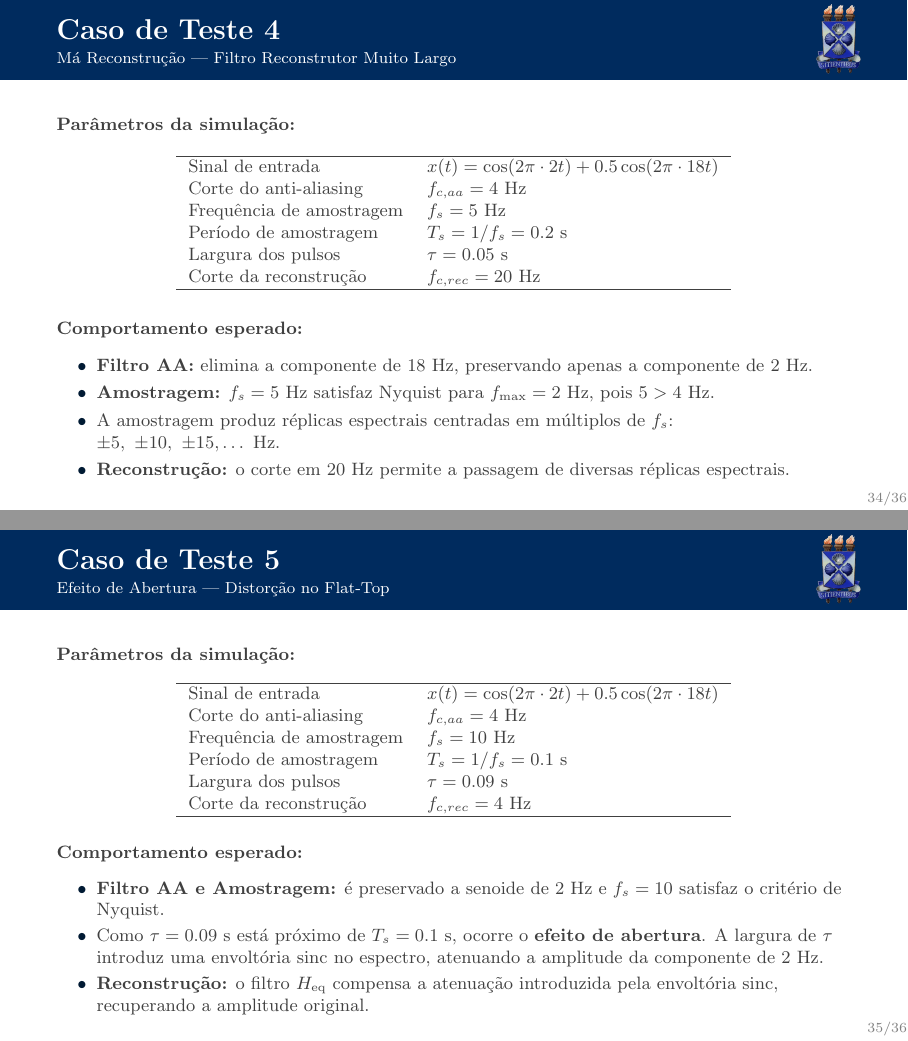
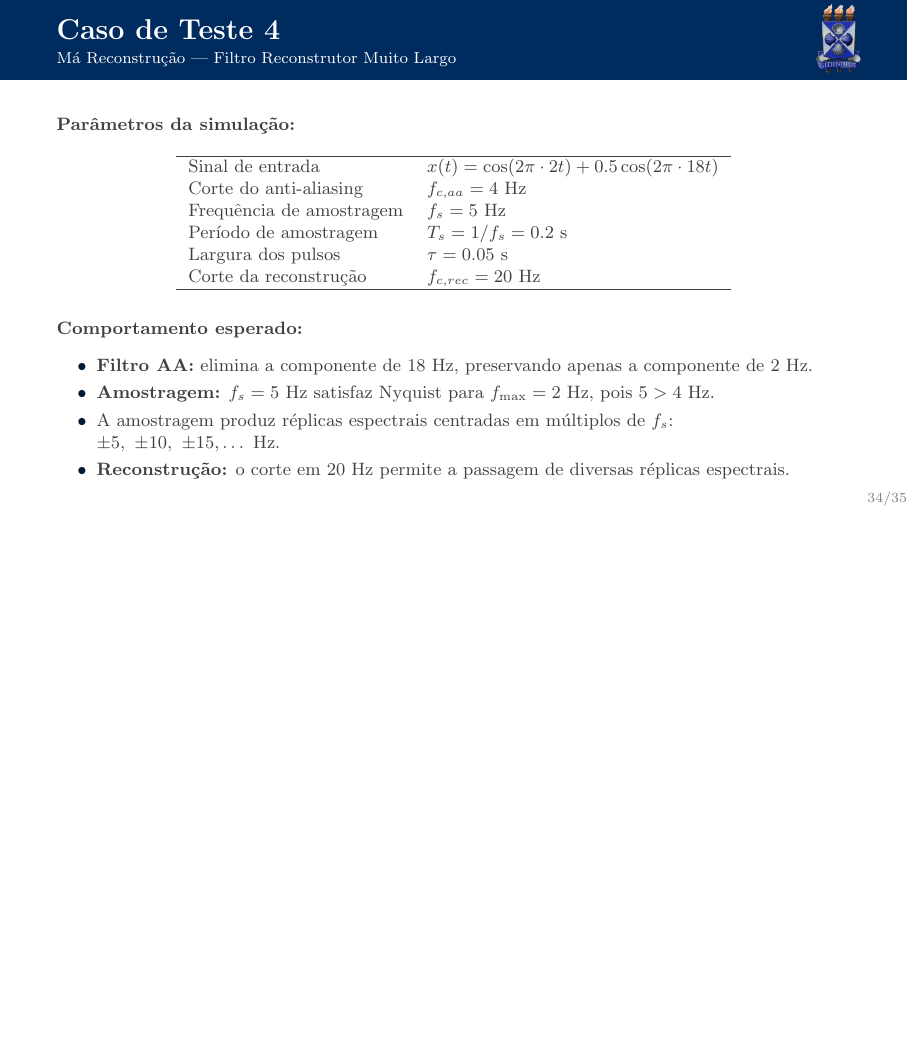
Before and after one commit to yasmincsme/TEC513_APRESENTA--O_P1, LaTeX slides (main.tex, which reads topicos/params.tex): pages 34 and 35 of 36 before the commit and page 34 of 35 after it, the two joined at a grey line, the shorter picture padded with empty space. Compiled offline with pdfLaTeX.

Commit message:
remocao do caso 5 por redudancia

```diff
--- a/topicos/params.tex
+++ b/topicos/params.tex
@@ -184,38 +184,3 @@
 	\end{itemize}
 
 \end{frame}
-
-
-% =========================================================
-% CASO 5
-% =========================================================
-
-\begin{frame}{Caso de Teste 5}{Efeito de Abertura — Distorção no Flat-Top}
-	\small
-
-	\textbf{Parâmetros da simulação:}
-
-	\begin{center}
-		\begin{tabular}{ll}
-			\hline
-			Sinal de entrada & $x(t)=\cos(2\pi\cdot2t)+0.5\cos(2\pi\cdot18t)$ \\
-			Corte do anti-aliasing & $f_{c,aa}=4$~Hz \\
-			Frequência de amostragem & $f_s=10$~Hz \\
-			Período de amostragem & $T_s=1/f_s=0.1$~s \\
-			Largura dos pulsos & $\tau=0.09$~s \\
-			Corte da reconstrução & $f_{c,rec}=4$~Hz \\
-			\hline
-		\end{tabular}
-	\end{center}
-
-	\vspace{0.5em}
-
-	\textbf{Comportamento esperado:}
-
-	\begin{itemize}
-		\item \textbf{Filtro AA e Amostragem:} é preservado a senoide de 2~Hz e $f_s=10$ satisfaz o critério de Nyquist.
-		\item Como $\tau=0.09$~s está próximo de $T_s=0.1$~s, ocorre o \textbf{efeito de abertura}. A largura de $\tau$ introduz uma envoltória $\operatorname{sinc}$ no espectro, atenuando a amplitude da componente de 2~Hz.
-		\item \textbf{Reconstrução:} o filtro $H_{\mathrm{eq}}$ compensa a atenuação introduzida pela envoltória $\operatorname{sinc}$, recuperando a amplitude original.
-	\end{itemize}
-
-\end{frame}
```
